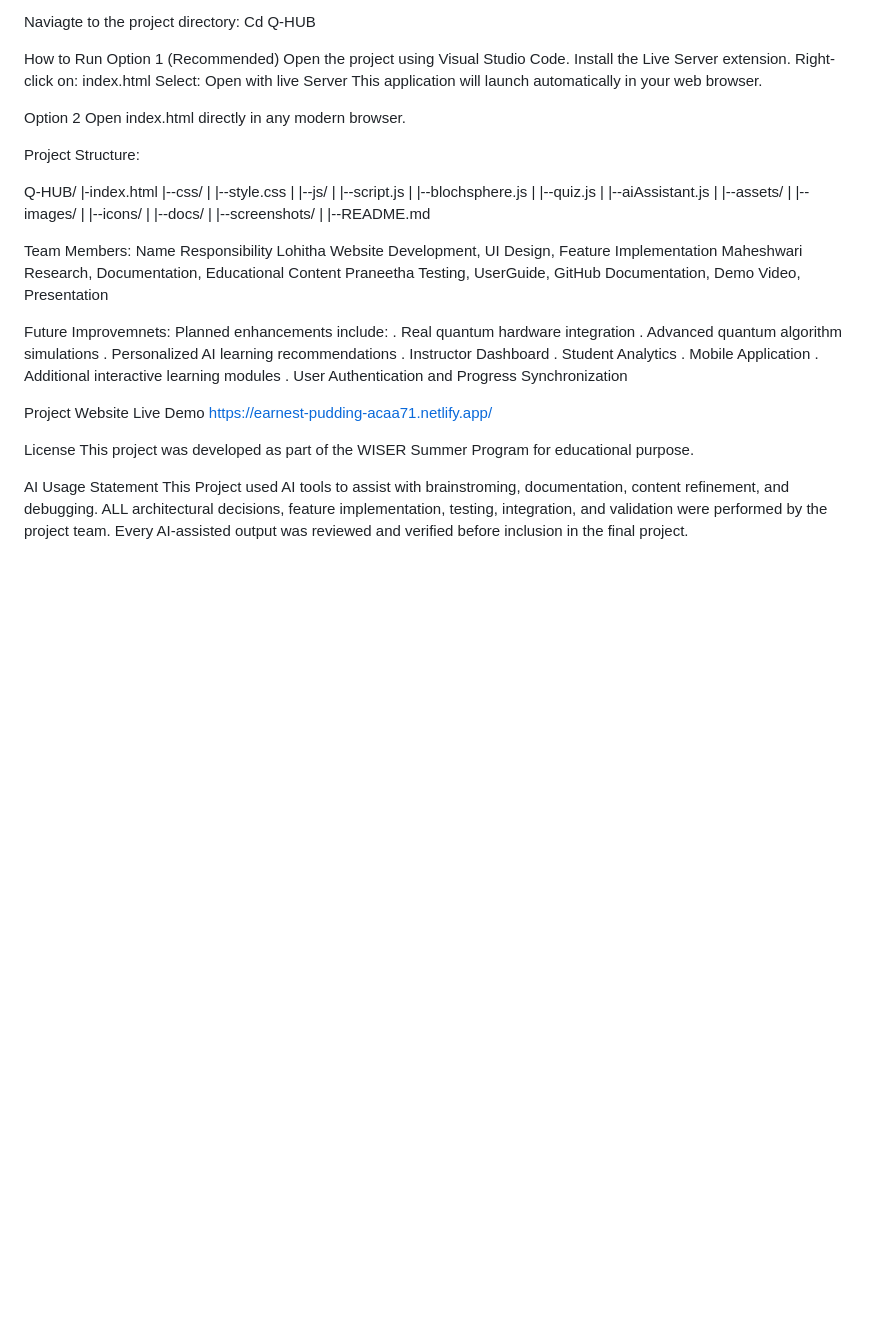
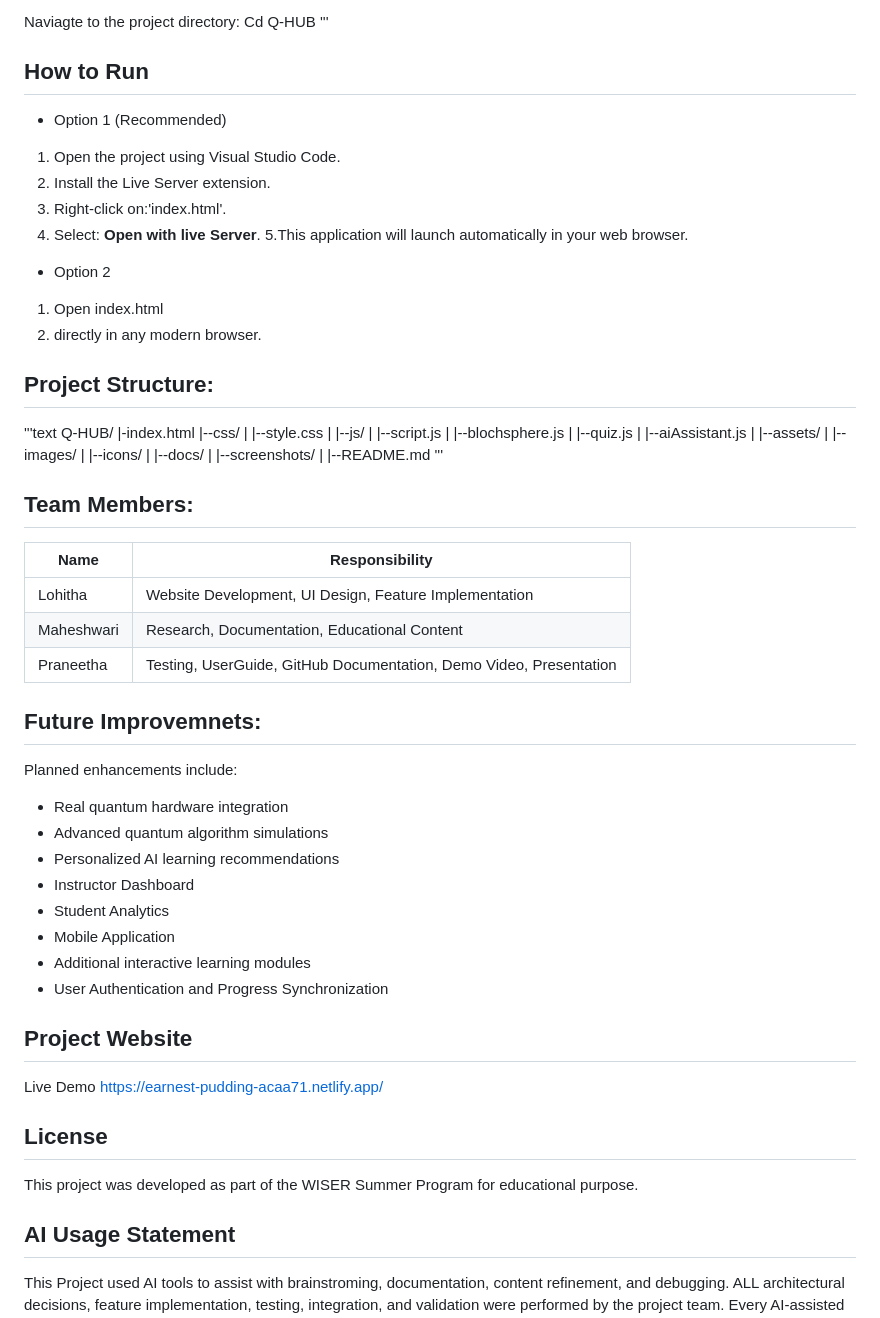
Before and after one commit to praneethalakshmi08-max/Visor_quantum, a Markdown page: README.md, the part around one of its changes. GitHub-like rendering; blank space fills up the shorter version.

```diff
--- a/README.md
+++ b/README.md
@@ -67,23 +79,21 @@ Clone the repository
 
 Naviagte to the project directory:
     Cd Q-HUB
+'''
+## How to Run
+   - Option 1 (Recommended)
+   1. Open the project using Visual Studio Code.
+   2. Install the Live Server extension.
+   3. Right-click on:'index.html'.
+   4. Select: **Open with live Server**.
+   5.This application will launch automatically in your web browser.
 
-How to Run
-    Option 1 (Recommended)
-      Open the project using Visual Studio Code.
-        Install the Live Server extension.
-    Right-click on:
-      index.html
-    Select:
-      Open with live Server
-    This application will launch automatically in your web browser.
+  - Option 2
+  1. Open index.html
+   2. directly in any modern browser.
 
-Option 2
-  Open index.html
-    directly in any modern browser.
-
-Project Structure:
-
+## Project Structure:
+ '''text
   Q-HUB/
   |-index.html
   |--css/
@@ -103,30 +113,32 @@ Project Structure:
   |     |--screenshots/
   |
   |--README.md
+  '''
 
-Team Members:
-Name                        Responsibility
-Lohitha                     Website Development, UI Design, Feature Implementation
-Maheshwari                  Research, Documentation, Educational Content
-Praneetha                   Testing, UserGuide, GitHub Documentation, Demo Video, Presentation
+## Team Members:
+| Name | Responsibility |
+|------|----------------|
+| Lohitha  |   Website Development, UI Design, Feature Implementation |
+| Maheshwari | Research, Documentation, Educational Content |
+| Praneetha |  Testing, UserGuide, GitHub Documentation, Demo Video, Presentation |
 
-Future Improvemnets:
+## Future Improvemnets:
   Planned enhancements include:
-  . Real quantum hardware integration
-  . Advanced quantum algorithm simulations
-  . Personalized AI learning recommendations
-  . Instructor Dashboard
-  . Student Analytics
-  . Mobile Application
-  . Additional interactive learning modules
-  . User Authentication and Progress Synchronization
+  - Real quantum hardware integration
+  - Advanced quantum algorithm simulations
+  - Personalized AI learning recommendations
+  - Instructor Dashboard
+  - Student Analytics
+  - Mobile Application
+  - Additional interactive learning modules
+  - User Authentication and Progress Synchronization
 
-Project Website
+## Project Website
 Live Demo
   https://earnest-pudding-acaa71.netlify.app/
 
-License
-    This project was developed as part of the WISER Summer Program for educational purpose.
+## License
+   This project was developed as part of the WISER Summer Program for educational purpose.
 
-AI Usage Statement
+## AI Usage Statement
   This Project used AI tools to assist with brainstroming, documentation, content refinement, and debugging. ALL architectural decisions, feature implementation, testing, integration, and validation were performed by the project team. Every AI-assisted output was reviewed and verified before inclusion in the final project.
```
Also changed, not shown: other parts of README.md (+50 -38 lines).
